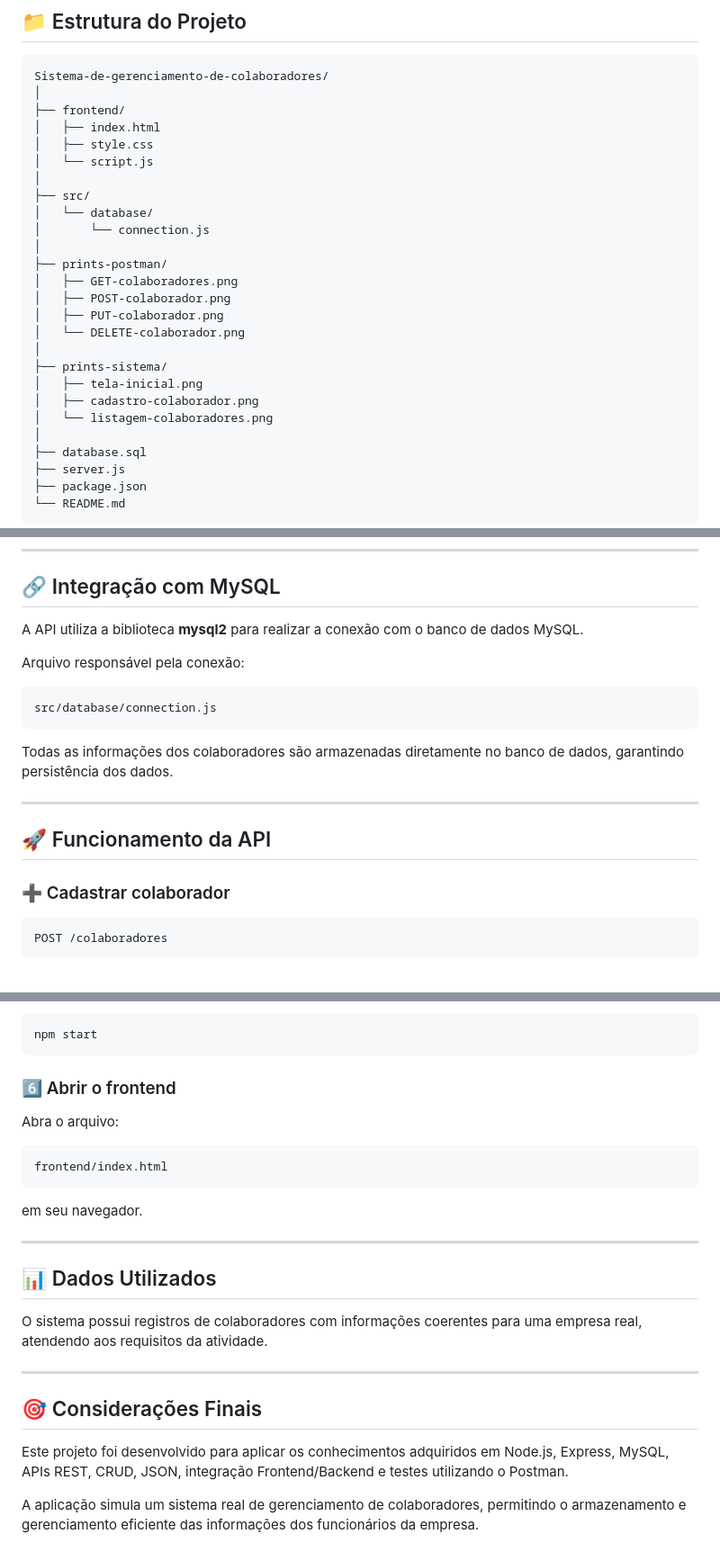
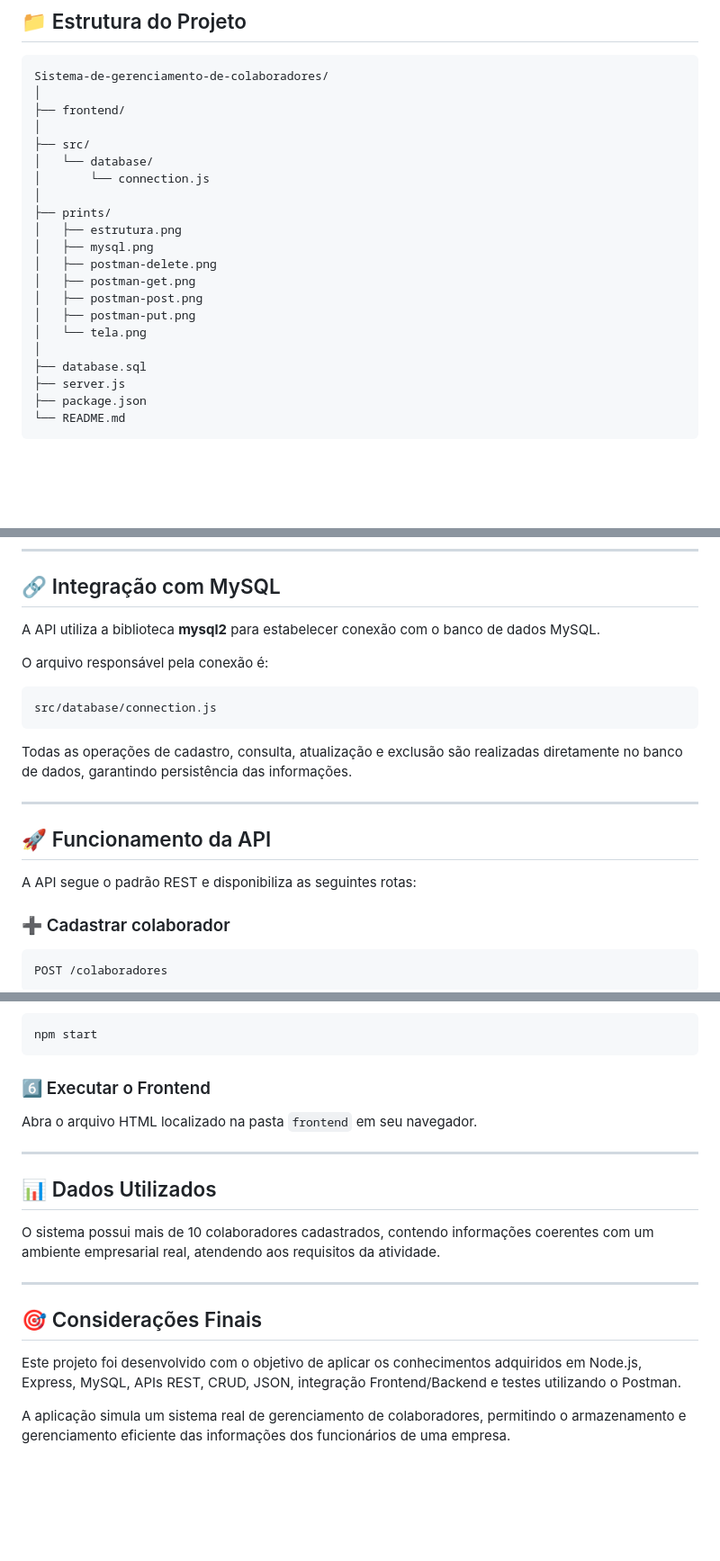
Before and after one commit to tricibritto/Sistema-de-gerenciamento-de-colaboradores, a Markdown page: README.md, 3 parts joined by grey strips. Shown at 90% size. Drawn GitHub-style; blank space fills up the shorter version.

````diff
--- a/README.md
+++ b/README.md
@@ -45,24 +45,19 @@ A aplicação permite cadastrar, consultar, atualizar e remover colaboradores po
 Sistema-de-gerenciamento-de-colaboradores/
 │
 ├── frontend/
-│   ├── index.html
-│   ├── style.css
-│   └── script.js
 │
 ├── src/
 │   └── database/
 │       └── connection.js
 │
-├── prints-postman/
-│   ├── GET-colaboradores.png
-│   ├── POST-colaborador.png
-│   ├── PUT-colaborador.png
-│   └── DELETE-colaborador.png
-│
-├── prints-sistema/
-│   ├── tela-inicial.png
-│   ├── cadastro-colaborador.png
-│   └── listagem-colaboradores.png
+├── prints/
+│   ├── estrutura.png
+│   ├── mysql.png
+│   ├── postman-delete.png
+│   ├── postman-get.png
+│   ├── postman-post.png
+│   ├── postman-put.png
+│   └── tela.png
 │
 ├── database.sql
 ├── server.js
@@ -98,19 +93,21 @@ empresa
 
 ## 🔗 Integração com MySQL
 
-A API utiliza a biblioteca **mysql2** para realizar a conexão com o banco de dados MySQL.
+A API utiliza a biblioteca **mysql2** para estabelecer conexão com o banco de dados MySQL.
 
-Arquivo responsável pela conexão:
+O arquivo responsável pela conexão é:
 
 ```text
 src/database/connection.js
 ```
 
-Todas as informações dos colaboradores são armazenadas diretamente no banco de dados, garantindo persistência dos dados.
+Todas as operações de cadastro, consulta, atualização e exclusão são realizadas diretamente no banco de dados, garantindo persistência das informações.
 
 ---
 
 ## 🚀 Funcionamento da API
+
+A API segue o padrão REST e disponibiliza as seguintes rotas:
 
 ### ➕ Cadastrar colaborador
 
@@ -252,26 +254,20 @@ ou
 npm start
 ```
 
-### 6️⃣ Abrir o frontend
+### 6️⃣ Executar o Frontend
 
-Abra o arquivo:
-
-```text
-frontend/index.html
-```
-
-em seu navegador.
+Abra o arquivo HTML localizado na pasta `frontend` em seu navegador.
 
 ---
 
 ## 📊 Dados Utilizados
 
-O sistema possui registros de colaboradores com informações coerentes para uma empresa real, atendendo aos requisitos da atividade.
+O sistema possui mais de 10 colaboradores cadastrados, contendo informações coerentes com um ambiente empresarial real, atendendo aos requisitos da atividade.
 
 ---
 
 ## 🎯 Considerações Finais
 
-Este projeto foi desenvolvido para aplicar os conhecimentos adquiridos em Node.js, Express, MySQL, APIs REST, CRUD, JSON, integração Frontend/Backend e testes utilizando o Postman.
+Este projeto foi desenvolvido com o objetivo de aplicar os conhecimentos adquiridos em Node.js, Express, MySQL, APIs REST, CRUD, JSON, integração Frontend/Backend e testes utilizando o Postman.
 
-A aplicação simula um sistema real de gerenciamento de colaboradores, permitindo o armazenamento e gerenciamento eficiente das informações dos funcionários da empresa.
+A aplicação simula um sistema real de gerenciamento de colaboradores, permitindo o armazenamento e gerenciamento eficiente das informações dos funcionários de uma empresa.
````
Also changed, not shown: other parts of README.md (+26 -21 lines).
